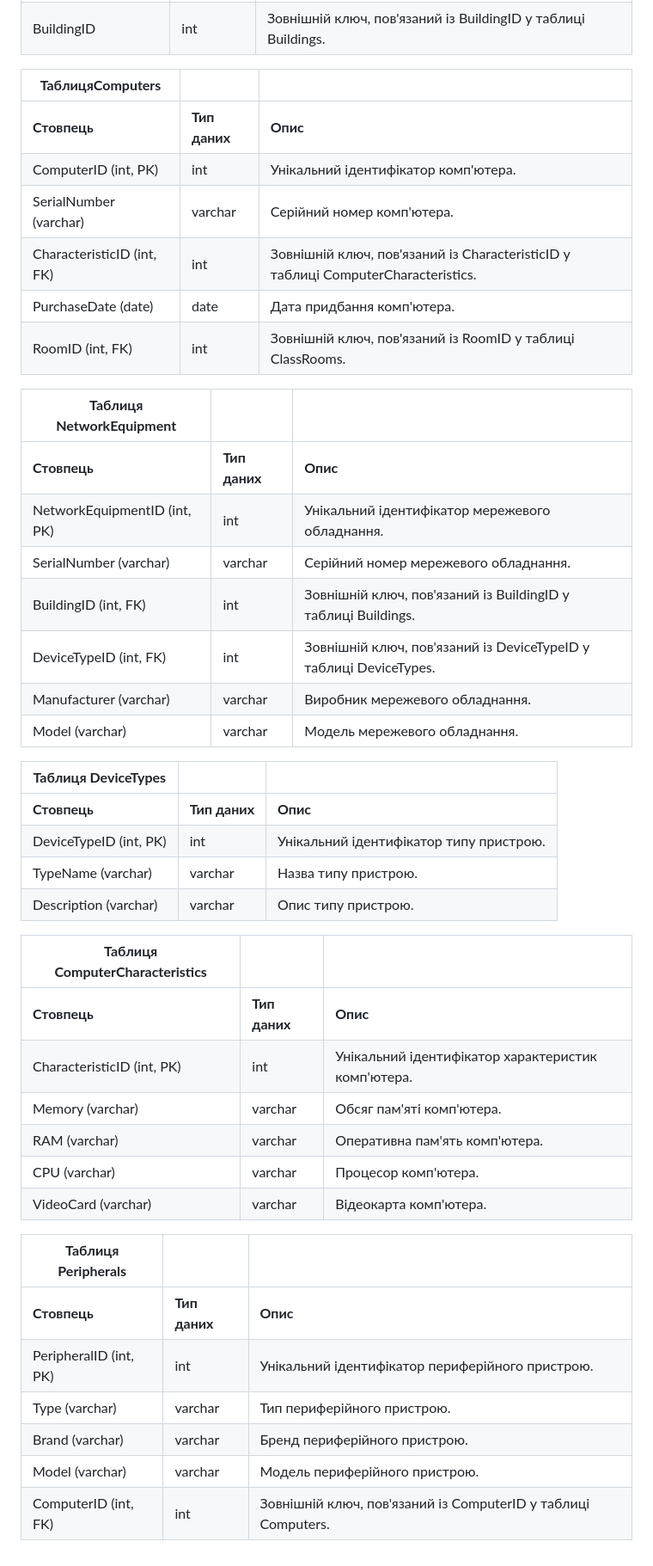
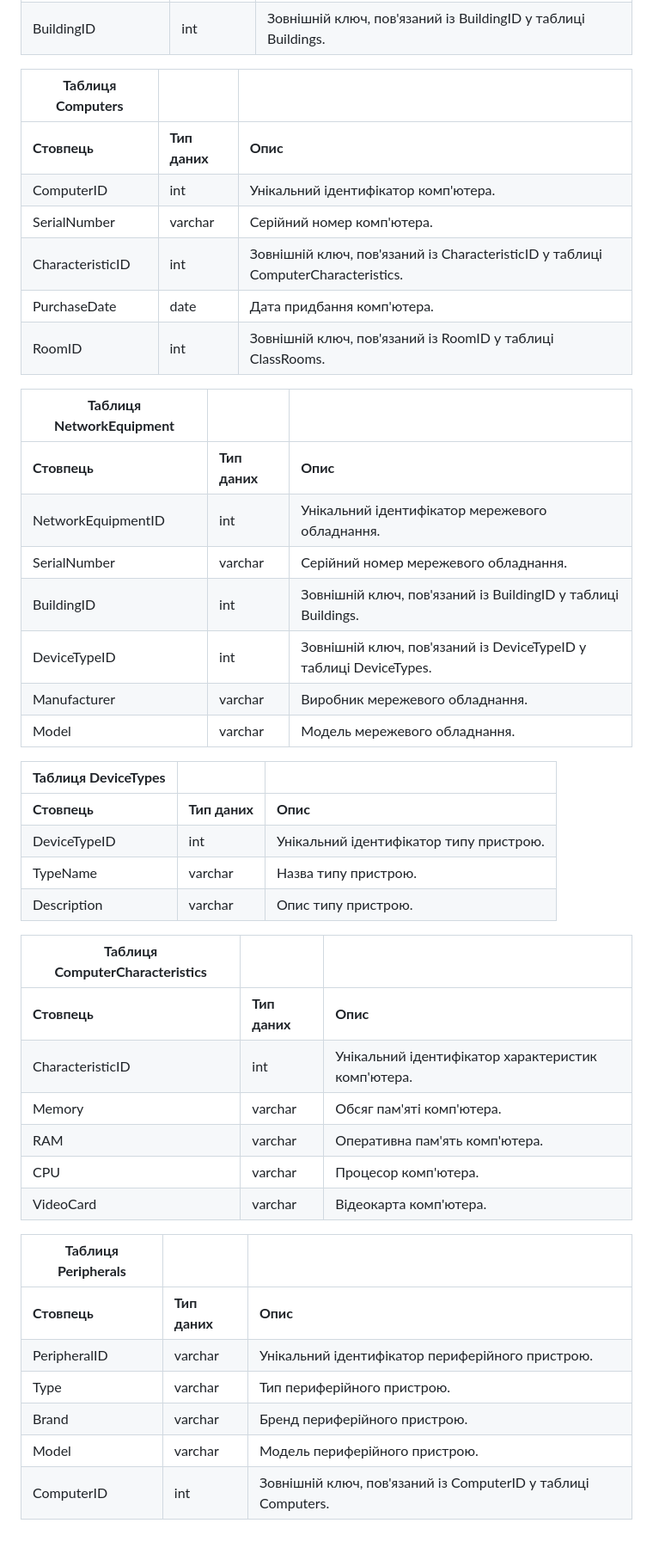
Before and after one commit to Ihor-Mykytiuk/university-projects, a Markdown page: README.md, the part around the change. Shown at 86% size. GitHub-like rendering.

```diff
--- a/README.md
+++ b/README.md
@@ -19,46 +19,46 @@
 | RoomNumber                    | int              | Номер класу (аудиторії). |
 | BuildingID                    | int              | Зовнішній ключ, пов'язаний із BuildingID у таблиці Buildings. |
 
-| **ТаблицяComputers**          |                  |                   |
+| **Таблиця Computers**         |                  |                   |
 |-------------------------------|------------------|-------------------|
 | **Стовпець**                  | **Тип даних**    | **Опис**          |
-| ComputerID (int, PK)          | int              | Унікальний ідентифікатор комп'ютера. |
-| SerialNumber (varchar)        | varchar          | Серійний номер комп'ютера. |
-| CharacteristicID (int, FK)    | int              | Зовнішній ключ, пов'язаний із CharacteristicID у таблиці ComputerCharacteristics. |
-| PurchaseDate (date)           | date             | Дата придбання комп'ютера. |
-| RoomID (int, FK)              | int              | Зовнішній ключ, пов'язаний із RoomID у таблиці ClassRooms. |
+| ComputerID                    | int              | Унікальний ідентифікатор комп'ютера. |
+| SerialNumber                  | varchar          | Серійний номер комп'ютера. |
+| CharacteristicID              | int              | Зовнішній ключ, пов'язаний із CharacteristicID у таблиці ComputerCharacteristics. |
+| PurchaseDate                  | date             | Дата придбання комп'ютера. |
+| RoomID                        | int              | Зовнішній ключ, пов'язаний із RoomID у таблиці ClassRooms. |
 
 | **Таблиця NetworkEquipment**  |                  |                   |
 |-------------------------------|------------------|-------------------|
 | **Стовпець**                  | **Тип даних**    | **Опис**          |
-| NetworkEquipmentID (int, PK)  | int              | Унікальний ідентифікатор мережевого обладнання. |
-| SerialNumber (varchar)        | varchar          | Серійний номер мережевого обладнання. |
-| BuildingID (int, FK)          | int              | Зовнішній ключ, пов'язаний із BuildingID у таблиці Buildings. |
-| DeviceTypeID (int, FK)        | int              | Зовнішній ключ, пов'язаний із DeviceTypeID у таблиці DeviceTypes. |
-| Manufacturer (varchar)        | varchar          | Виробник мережевого обладнання. |
-| Model (varchar)               | varchar          | Модель мережевого обладнання. |
+| NetworkEquipmentID            | int              | Унікальний ідентифікатор мережевого обладнання. |
+| SerialNumber                  | varchar          | Серійний номер мережевого обладнання. |
+| BuildingID                    | int              | Зовнішній ключ, пов'язаний із BuildingID у таблиці Buildings. |
+| DeviceTypeID                  | int              | Зовнішній ключ, пов'язаний із DeviceTypeID у таблиці DeviceTypes. |
+| Manufacturer                  | varchar          | Виробник мережевого обладнання. |
+| Model                         | varchar          | Модель мережевого обладнання. |
 
 | **Таблиця DeviceTypes**       |                  |                   |
 |-------------------------------|------------------|-------------------|
 | **Стовпець**                  | **Тип даних**    | **Опис**          |
-| DeviceTypeID (int, PK)        | int              | Унікальний ідентифікатор типу пристрою. |
-| TypeName (varchar)            | varchar          | Назва типу пристрою. |
-| Description (varchar)         | varchar          | Опис типу пристрою. |
+| DeviceTypeID                  | int              | Унікальний ідентифікатор типу пристрою. |
+| TypeName                      | varchar          | Назва типу пристрою. |
+| Description                   | varchar          | Опис типу пристрою. |
 
 | **Таблиця ComputerCharacteristics** |            |                   |
 |-------------------------------|------------------|-------------------|
 | **Стовпець**                  | **Тип даних**    | **Опис**          |
-| CharacteristicID (int, PK)    | int              | Унікальний ідентифікатор характеристик комп'ютера. |
-| Memory (varchar)              | varchar          | Обсяг пам'яті комп'ютера. |
-| RAM (varchar)                 | varchar          | Оперативна пам'ять комп'ютера. |
-| CPU (varchar)                 | varchar          | Процесор комп'ютера. |
-| VideoCard (varchar)           | varchar          | Відеокарта комп'ютера. |
+| CharacteristicID              | int              | Унікальний ідентифікатор характеристик комп'ютера. |
+| Memory                        | varchar          | Обсяг пам'яті комп'ютера. |
+| RAM                           | varchar          | Оперативна пам'ять комп'ютера. |
+| CPU                           | varchar          | Процесор комп'ютера. |
+| VideoCard                     | varchar          | Відеокарта комп'ютера. |
 
 | **Таблиця Peripherals**       |                  |                   |
 |-------------------------------|------------------|-------------------|
 | **Стовпець**                  | **Тип даних**    | **Опис**          |
-| PeripheralID (int, PK)        | int              | Унікальний ідентифікатор периферійного пристрою. |
-| Type (varchar)                | varchar          | Тип периферійного пристрою. |
-| Brand (varchar)               | varchar          | Бренд периферійного пристрою. |
-| Model (varchar)               | varchar          | Модель периферійного пристрою. |
-| ComputerID (int, FK)          | int              | Зовнішній ключ, пов'язаний із ComputerID у таблиці Computers. |
+| PeripheralID                  | varchar          | Унікальний ідентифікатор периферійного пристрою. |
+| Type                          | varchar          | Тип периферійного пристрою. |
+| Brand                         | varchar          | Бренд периферійного пристрою. |
+| Model                         | varchar          | Модель периферійного пристрою. |
+| ComputerID                    | int              | Зовнішній ключ, пов'язаний із ComputerID у таблиці Computers. |
```
